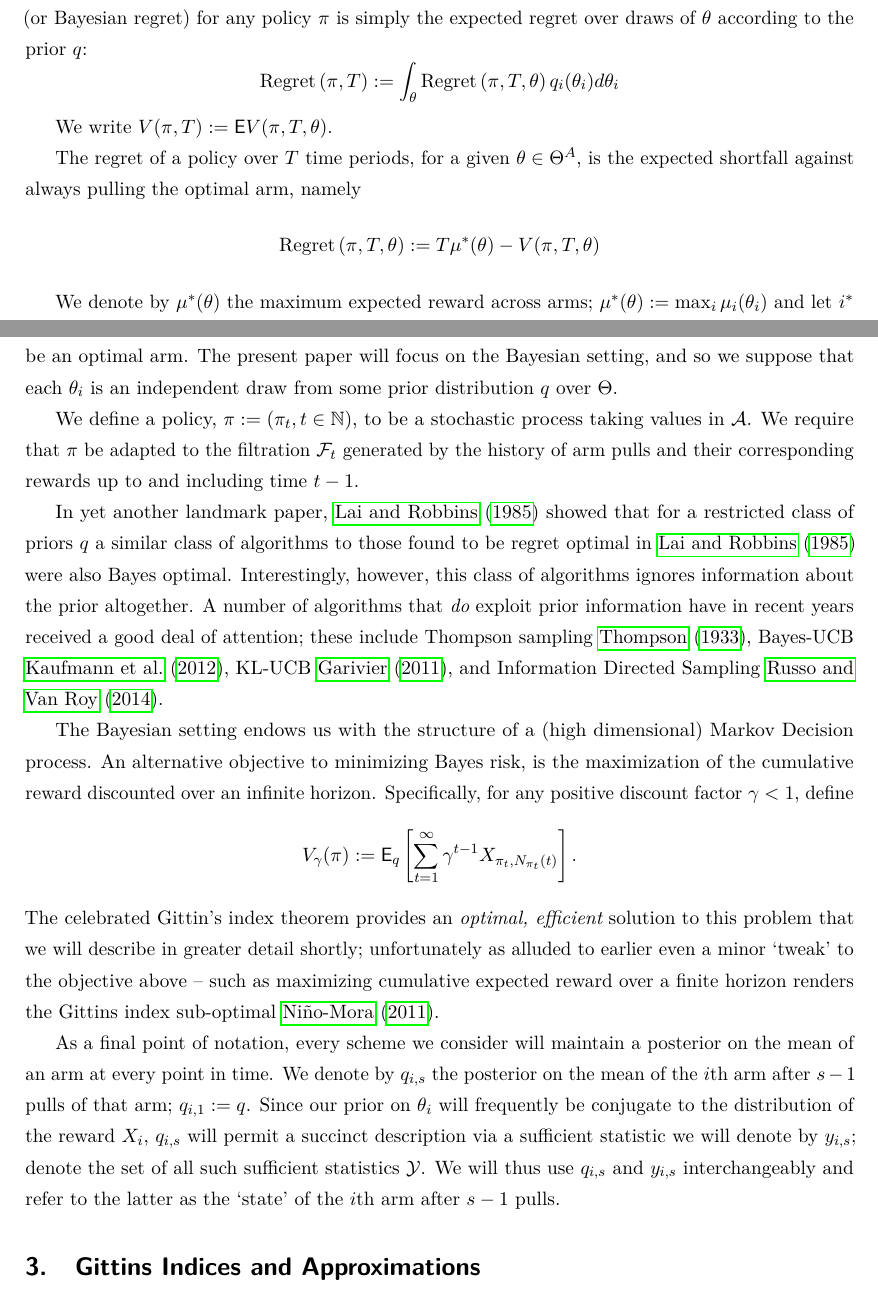
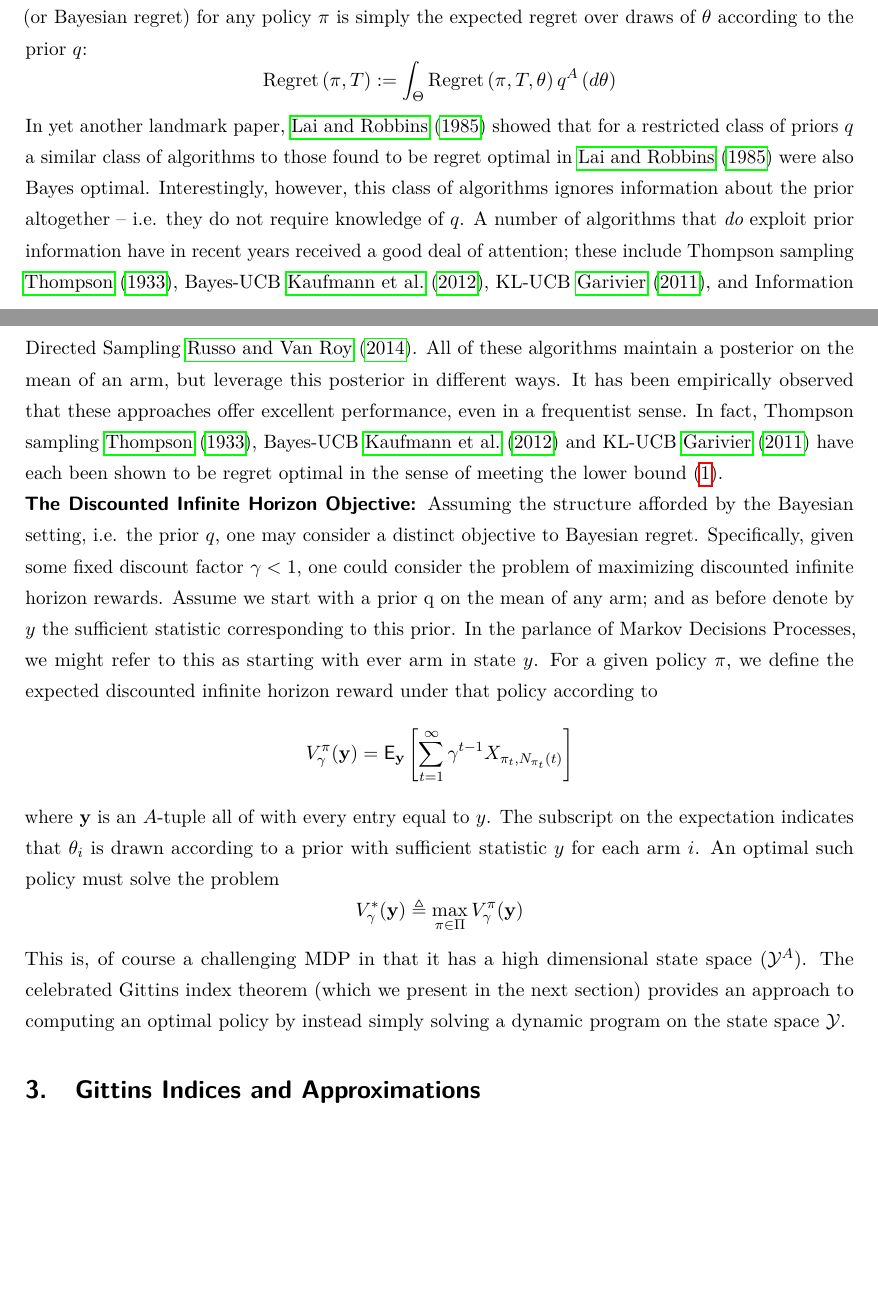
Before and after one commit to gutin/OROptimisticGittins, a LaTeX paper (opt_gittins_main.tex, which reads sections/model.tex): two parts of pages 6 and 7 of 34, joined at a grey line, cut so that both start at the same text, the shorter picture padded with empty space. Compiled offline with pdfLaTeX.

Commit message:
update to model section.

```diff
--- a/sections/model.tex
+++ b/sections/model.tex
@@ -77,37 +79,53 @@ An algorithm that leverages knowledge of $q$ will frequently maintain a posterio
 
 Now, one can define a notion of regret that depends on the prior $q$. Specifically, the Bayes' risk (or Bayesian regret) for any policy $\pi$ is simply the expected regret over draws of $\theta$ according to the prior $q$:
 \[
-\Regret{\pi, T} := \int_\theta \Regret{\pi, T, \theta} q_i(\theta_i)d\theta_i
+\Regret{\pi, T} := \int_\Theta \Regret{\pi, T, \theta} q^A\left(d\theta\right)
 \]
+In yet another landmark paper, \cite{lai1985asymptotically} showed that for a restricted class of priors $q$ a similar class of algorithms to those found to be regret optimal in \cite{lai1985asymptotically} were also Bayes optimal. Interestingly, however, this class of algorithms ignores information about the prior altogether -- i.e. they do not require knowledge of $q$. A number of algorithms that {\em do} exploit prior information have in recent years received a good deal of attention; these include Thompson sampling \cite{thompson1933likelihood}, Bayes-UCB \cite{kaufmann2012thompson}, KL-UCB \cite{garivier2011kl}, and Information Directed Sampling \cite{russo2014learning}. All of these algorithms maintain a posterior on the mean of an arm, but leverage this posterior in different ways. It has been empirically observed that these approaches offer excellent performance, even in a frequentist sense. In fact, Thompson sampling \cite{thompson1933likelihood}, Bayes-UCB \cite{kaufmann2012thompson} and KL-UCB \cite{garivier2011kl} have each been shown to be regret optimal in the sense of meeting the lower bound  \eqref{eq:lai_robbins_lb}.
+
+\noindent\textbf{\textsf{The Discounted Infinite Horizon Objective: }}Assuming the structure afforded by the Bayesian setting, i.e. the prior $q$, one may consider a distinct objective to Bayesian regret. Specifically, given some fixed discount factor $\gamma < 1$, one could consider the problem of maximizing discounted infinite horizon rewards. Assume we start with a prior q on the mean of any arm; and as before denote by $y$ the sufficient statistic corresponding to this prior. In the parlance of Markov Decisions Processes, we might refer to this as starting with ever arm in state $y$. For a given policy $\pi$, we define the expected discounted infinite horizon reward under that policy according to
+\[
+V^\pi_\gamma(\mathbf{y})
+=
+\E_{\mathbf{y}}
+\left[
+	\sum_{t=1}^\infty \gamma^{t-1} X_{\pi_t,N_{\pi_t}(t)}
+\right]
+\]
+where $\mathbf{y}$ is an $A$-tuple all of with every entry equal to $y$. The subscript on the expectation indicates that $\theta_i$ is drawn according to a prior with sufficient statistic $y$ for each arm $i$. An optimal such policy must solve the problem
+\[
+V^*_\gamma(\mathbf{y})
+\triangleq
+\max_{\pi \in \Pi} V^\pi_\gamma(\mathbf{y})
+\]
+This is, of course a challenging MDP in that it has a high dimensional state space ($\Yscr^A$). The celebrated Gittins index theorem (which we present in the next section) provides an approach to computing an optimal policy by instead simply solving a dynamic program on the state space $\Yscr$.
 
 
-
-
-
-We write $V(\pi,T) := \E{V(\pi,T,\theta)}$.
-
-The regret of a policy over $T$ time periods, for a given $\theta \in \Theta^A$, is the expected shortfall against always pulling the optimal arm, namely
-\[
-\Regret{\pi, T, \theta} :=
-T \mu^*(\theta) -
-V(\pi, T, \theta)
-\]
-
-
-
-We denote by $\mu^*(\theta)$ the maximum expected reward across arms;  $\mu^*(\theta) := \max_i \mu_i(\theta_i)$ and let $i^*$ be an optimal arm. The present paper will focus on the Bayesian setting, and so we suppose that each $\theta_i$ is an independent draw from some prior distribution $q$ over $\Theta$.
-
-We define a policy, $\pi := (\pi_t, t \in \mathbb{N})$, to be a stochastic process taking values in $\mathcal{A}$. We require that $\pi$ be adapted to the filtration $\mathcal{F}_t$ generated by the history of arm pulls and their corresponding rewards up to and including time $t-1$.
-
-In yet another landmark paper, \cite{lai1985asymptotically} showed that for a restricted class of priors $q$ a similar class of algorithms to those found to be regret optimal in \cite{lai1985asymptotically} were also Bayes optimal. Interestingly, however, this class of algorithms ignores information about the prior altogether. A number of algorithms that {\em do} exploit prior information have in recent years received a good deal of attention; these include Thompson sampling \cite{thompson1933likelihood}, Bayes-UCB \cite{kaufmann2012thompson}, KL-UCB \cite{garivier2011kl}, and Information Directed Sampling \cite{russo2014learning}.
-
-The Bayesian setting endows us with the structure of a (high dimensional) Markov Decision process. An alternative objective to minimizing Bayes risk, is the maximization of the cumulative reward discounted over an infinite horizon. Specifically, for any positive discount factor $\gamma < 1$, define
-\[
-V_\gamma(\pi) :=
-\E_q \left[
-	\sum_{t=1}^\infty \gamma^{t-1} X_{\pi_t,N_{\pi_t}(t)}
-\right].
-\]
-The celebrated Gittin's index theorem provides an {\em optimal, efficient} solution to this problem that we will describe in greater detail shortly; unfortunately as alluded to earlier even a minor `tweak' to the objective above -- such as maximizing cumulative expected reward over a finite horizon renders the Gittins index sub-optimal \cite{nino2011computing}.
-
-As a final point of notation, every scheme we consider will maintain a posterior on the mean of an arm at every point in time. We denote by $q_{i,s}$ the posterior on the mean of the $i$th arm after $s-1$ pulls of that arm; $q_{i,1} := q$. Since our prior on $\theta_i$ will frequently be conjugate to the distribution of the reward $X_i$, $q_{i,s}$ will permit a succinct description via a sufficient statistic we will denote by $y_{i,s}$; denote the set of all such sufficient statistics $\mathcal{Y}$. We will thus use $q_{i,s}$ and $y_{i,s}$ interchangeably and refer to the latter as the `state' of the $i$th arm after $s-1$ pulls.
+%We write $V(\pi,T) := \E{V(\pi,T,\theta)}$.
+%
+%The regret of a policy over $T$ time periods, for a given $\theta \in \Theta^A$, is the expected shortfall against always pulling the optimal arm, namely
+%\[
+%\Regret{\pi, T, \theta} :=
+%T \mu^*(\theta) -
+%V(\pi, T, \theta)
+%\]
+%
+%
+%
+%We denote by $\mu^*(\theta)$ the maximum expected reward across arms;  $\mu^*(\theta) := \max_i \mu_i(\theta_i)$ and let $i^*$ be an optimal arm. The present paper will focus on the Bayesian setting, and so we suppose that each $\theta_i$ is an independent draw from some prior distribution $q$ over $\Theta$.
+%
+%We define a policy, $\pi := (\pi_t, t \in \mathbb{N})$, to be a stochastic process taking values in $\mathcal{A}$. We require that $\pi$ be adapted to the filtration $\mathcal{F}_t$ generated by the history of arm pulls and their corresponding rewards up to and including time $t-1$.
+%
+%
+%
+%The Bayesian setting endows us with the structure of a (high dimensional) Markov Decision process. An alternative objective to minimizing Bayes risk, is the maximization of the cumulative reward discounted over an infinite horizon. Specifically, for any positive discount factor $\gamma < 1$, define
+%\[
+%V_\gamma(\pi) :=
+%\E_q \left[
+%	\sum_{t=1}^\infty \gamma^{t-1} X_{\pi_t,N_{\pi_t}(t)}
+%\right].
+%\]
+%The celebrated Gittin's index theorem provides an {\em optimal, efficient} solution to this problem that we will describe in greater detail shortly; unfortunately as alluded to earlier even a minor `tweak' to the objective above -- such as maximizing cumulative expected reward over a finite horizon renders the Gittins index sub-optimal \cite{nino2011computing}.
+%
+%As a final point of notation, every scheme we consider will maintain a posterior on the mean of an arm at every point in time. We denote by $q_{i,s}$ the posterior on the mean of the $i$th arm after $s-1$ pulls of that arm; $q_{i,1} := q$. Since our prior on $\theta_i$ will frequently be conjugate to the distribution of the reward $X_i$, $q_{i,s}$ will permit a succinct description via a sufficient statistic we will denote by $y_{i,s}$; denote the set of all such sufficient statistics $\mathcal{Y}$. We will thus use $q_{i,s}$ and $y_{i,s}$ interchangeably and refer to the latter as the `state' of the $i$th arm after $s-1$ pulls.
+%
```
Also changed, not shown: sections/model.tex (10 more changed lines).
